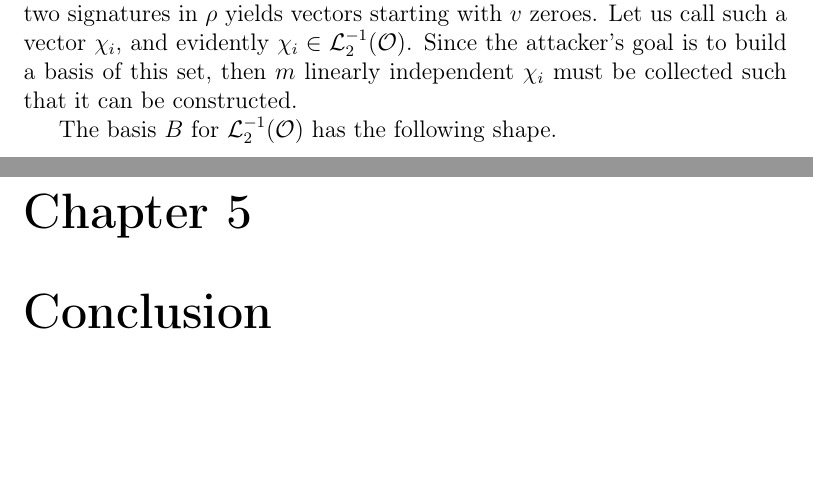
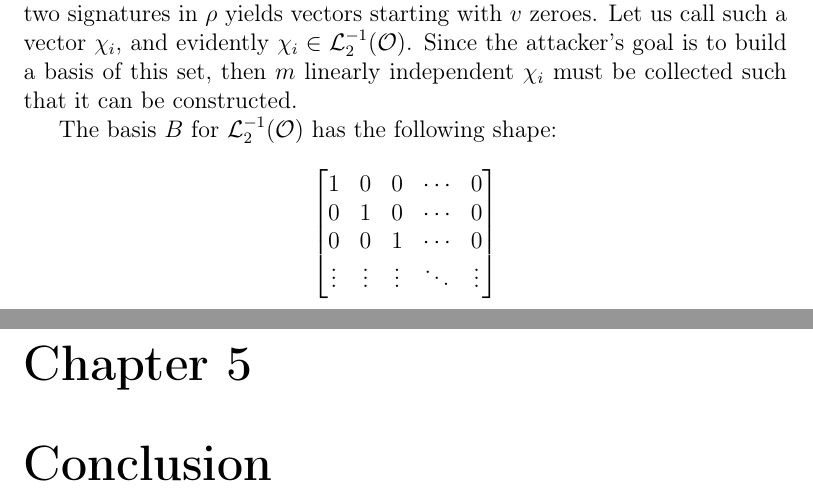
Before and after one commit to zambonin/msc, a LaTeX thesis (main.tex): two parts of pages 38 and 39 of 49, joined at a grey line, cut so that both start at the same text, the shorter picture padded with empty space. Compiled offline with pdfLaTeX.

Commit message:
overleaf_to_git: update main.tex from r7343 to r7363

```diff
--- a/main.tex
+++ b/main.tex
@@ -1163,7 +1163,15 @@ We shortly describe the attack for UOV, that is, a Rainbow scheme with a single
 
 The first $v$ variables of any $\sigma_{i}$ under the transformation $\mathcal{L}_{2}^{-1}$ are equal to the chosen sequence of vinegar variables $V_{1} = (x_{1}, \dots, x_{v})$, i.e. the preimage $\mathcal{L}_{2}^{-1}(\sigma_{i}) = (x_{1}, \dots, x_{v}, \ast, \dots, \ast)$. Since this is the case for any $\sigma_{i}$, we have that $\mathcal{L}_{2}^{-1}(\sigma_{i} - \sigma_{i + 1}) = (0, \dots, 0, \ast, \dots, \ast)$. In fact, any subtraction between two signatures in $\rho$ yields vectors starting with $v$ zeroes. Let us call such a vector $\chi_{i}$, and evidently $\chi_{i} \in \mathcal{L}_{2}^{-1}(\mathcal{O})$. Since the attacker's goal is to build a basis of this set, then $m$ linearly independent $\chi_{i}$ must be collected such that it can be constructed.
 
-The basis $B$ for $\mathcal{L}_{2}^{-1}(\mathcal{O})$ has the following shape.
+The basis $B$ for $\mathcal{L}_{2}^{-1}(\mathcal{O})$ has the following shape:
+\begin{align*}
+  \begin{bmatrix}
+    1 & 0 & 0 & \cdots & 0 \\
+    0 & 1 & 0 & \cdots & 0 \\
+    0 & 0 & 1 & \cdots & 0 \\
+    \vdots & \vdots & \vdots & \ddots & \vdots \\
+  \end{bmatrix}
+\end{align*}
 
 \chapter{Conclusion}
 
```
